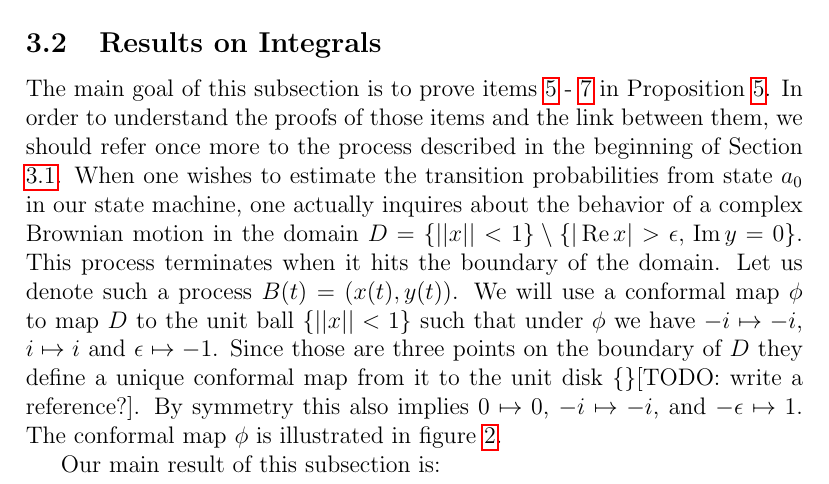
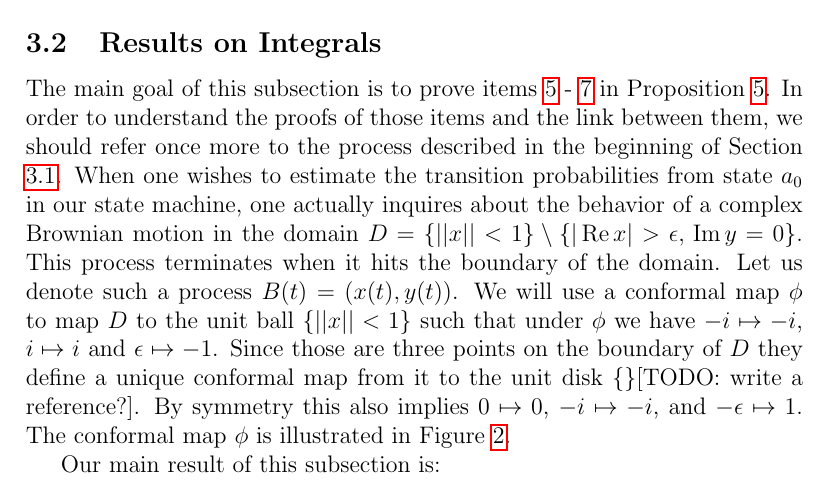
Before and after one commit to tomjaguarpaw/BrownianWebStrips, a LaTeX paper (Paper/brownianwebstrips.tex, which reads Paper/ohad.tex): part of page 6 of 8, cut so that both start at the same text. Compiled offline with pdfLaTeX.

Commit message:
figure -> Figure

```diff
--- a/Paper/ohad.tex
+++ b/Paper/ohad.tex
@@ -217,7 +217,7 @@ The main goal of this subsection is to prove items \ref{m22} - \ref{m24} in Prop
       to the unit disk \TODO{}{write a reference?}. By symmetry
       this also implies $0\mapsto0$, $-i\mapsto -i$, and
        $-\epsilon\mapsto1$. The conformal map $\phi$ is
-       illustrated in figure \ref{fig:conf_map}.
+       illustrated in Figure \ref{fig:conf_map}.
 \begin{figure}[htb]
 \begin{center}
 \leavevmode
```
